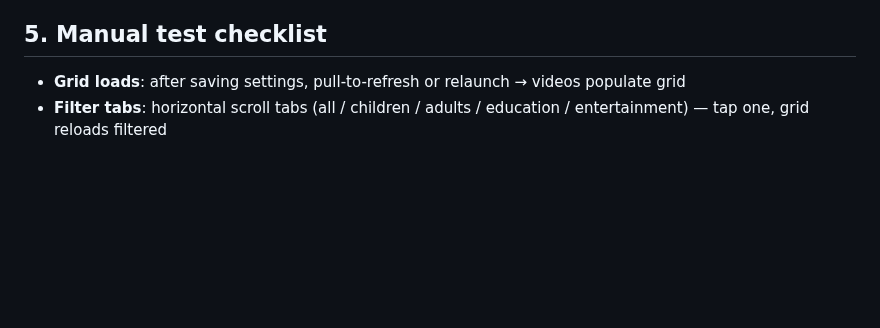
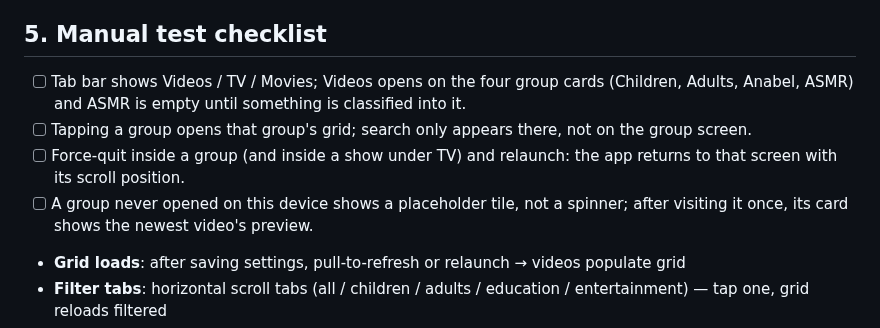
Before and after one commit to grillermo/patatatube, a Markdown page: ios/README.md, the part around the change. GitHub-like rendering; blank space fills up the shorter version.

Commit message:
docs: record tab navigation and video groups

```diff
--- a/ios/README.md
+++ b/ios/README.md
@@ -94,6 +94,16 @@ On first launch grid is empty / errors — need server config:
 
 ## 5. Manual test checklist
 
+- [ ] Tab bar shows Videos / TV / Movies; Videos opens on the four group cards
+      (Children, Adults, Anabel, ASMR) and ASMR is empty until something is
+      classified into it.
+- [ ] Tapping a group opens that group's grid; search only appears there, not on
+      the group screen.
+- [ ] Force-quit inside a group (and inside a show under TV) and relaunch: the
+      app returns to that screen with its scroll position.
+- [ ] A group never opened on this device shows a placeholder tile, not a
+      spinner; after visiting it once, its card shows the newest video's
+      preview.
 - **Grid loads**: after saving settings, pull-to-refresh or relaunch → videos populate grid
 - **Filter tabs**: horizontal scroll tabs (all / children / adults / education / entertainment) — tap one, grid reloads filtered
 - **Play video**: tap a cell → fullscreen player opens, autoplays, closes automatically on end-of-video; X button also dismisses
```
Also changed, not shown: CLAUDE.md (+10 -0 lines).
